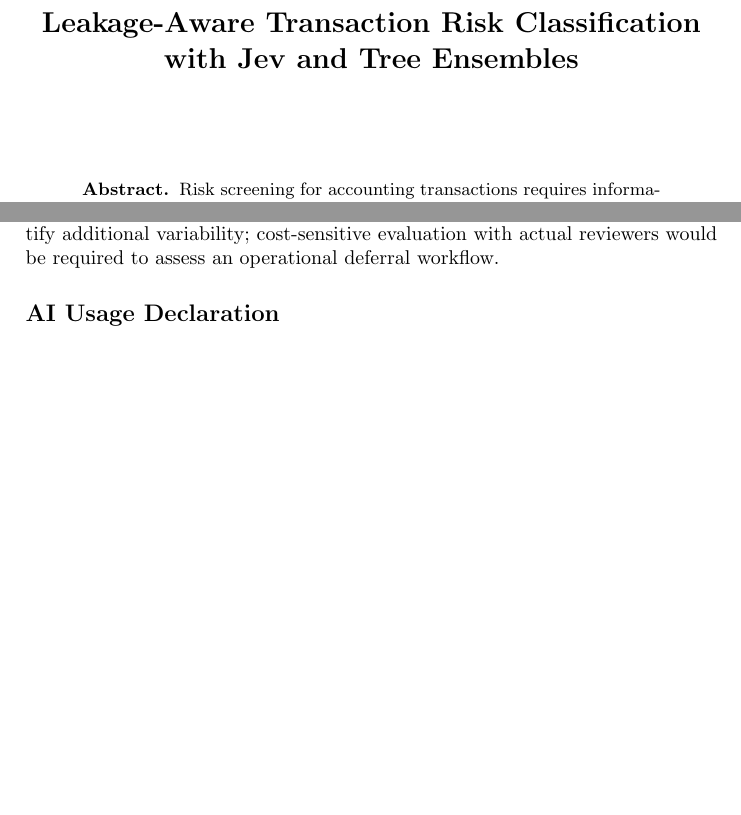
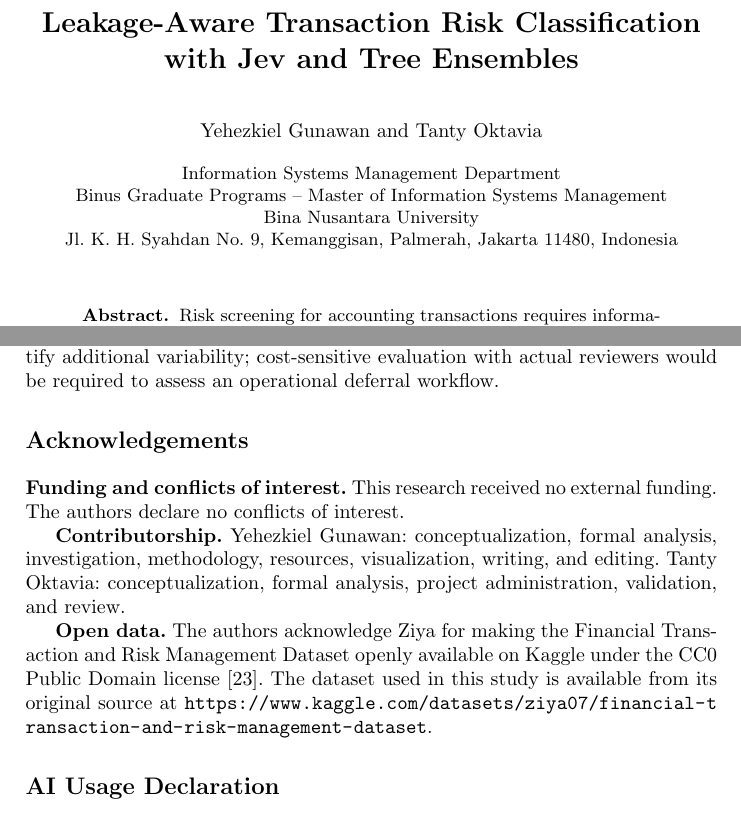
Before and after one commit to yehezkielgunawan/jev-paper, a LaTeX paper (paper/manuscript.tex): two parts of pages 1 and 12 of 15 before the commit and two parts of pages 1 and 12 of 16 after it, joined at a grey line, cut so that both start at the same text, the shorter picture padded with empty space. Compiled offline with pdfLaTeX.

Commit message:
Add author metadata and acknowledgements to manuscript
Update the paper from blinded to author-identified submission by
including author names, running header, and institutional affiliation.

Add acknowledgements covering funding/conflicts, contributorship, and
open data attribution, and regenerate the compiled PDF.

```diff
--- a/paper/manuscript.tex
+++ b/paper/manuscript.tex
@@ -7,8 +7,12 @@
 
 \title{Leakage-Aware Transaction Risk Classification with Jev and Tree Ensembles}
 \titlerunning{Leakage-Aware Transaction Risk Classification}
-\author{}
-\institute{}
+\author{Yehezkiel Gunawan \and Tanty Oktavia}
+\authorrunning{Y. Gunawan and T. Oktavia}
+\institute{Information Systems Management Department\\
+Binus Graduate Programs -- Master of Information Systems Management\\
+Bina Nusantara University\\
+Jl. K. H. Syahdan No. 9, Kemanggisan, Palmerah, Jakarta 11480, Indonesia}
 \maketitle
 
 \begin{abstract}
@@ -194,6 +198,14 @@ On a shared, leakage-aware evaluation of simulated accounting transactions, Jev,
 
 \textbf{Future work.} Evaluation should extend to multiple real-world accounting and fraud datasets with documented label provenance and verified pre-event feature availability, using temporal and entity-separated splits where appropriate. Simulation studies should publish their generator and vary signal strength, imbalance, and incident mechanisms rather than treating one synthetic file as representative. Further experiments should define observable risk criteria independently, compare supervision-matched settings, and use separate validation/calibration data to fix prompts, probability thresholds, confidence policies, and review budgets before testing. Repeated splits and service calls would quantify additional variability; cost-sensitive evaluation with actual reviewers would be required to assess an operational deferral workflow.
 
+\section*{Acknowledgements}
+
+\textbf{Funding and conflicts of interest.} This research received no external funding. The authors declare no conflicts of interest.
+
+\textbf{Contributorship.} Yehezkiel Gunawan: conceptualization, formal analysis, investigation, methodology, resources, visualization, writing, and editing. Tanty Oktavia: conceptualization, formal analysis, project administration, validation, and review.
+
+\textbf{Open data.} The authors acknowledge Ziya for making the Financial Transaction and Risk Management Dataset openly available on Kaggle under the CC0 Public Domain license~\cite{ziya2025dataset}. The dataset used in this study is available from its original source at \url{https://www.kaggle.com/datasets/ziya07/financial-transaction-and-risk-management-dataset}.
+
 \section*{AI Usage Declaration}
 Generative AI tools were used to assist with coding the experimental pipeline and to paraphrase and improve the language of the manuscript. They also assisted with organizing evidence and preparing an initial manuscript draft and bibliography. The authors reviewed the experimental code and are responsible for verifying the data, results, references, figures, interpretations, and final wording. Generative AI did not generate the research data or experimental figures.
 
```
Also changed, not shown: paper/manuscript.pdf, paper/manuscript.tex (2 more changed lines).
